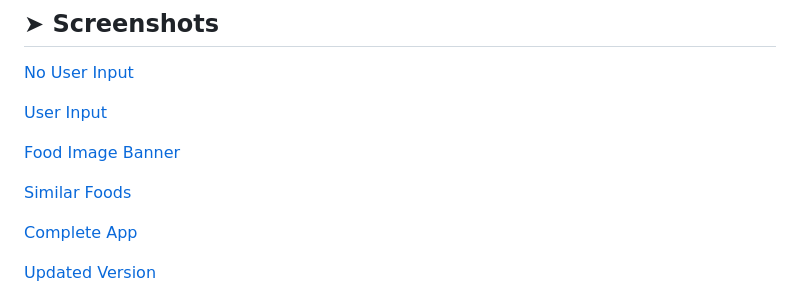
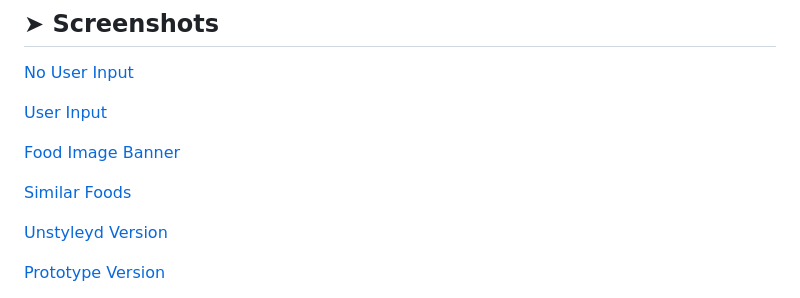
Before and after one commit to Harry2k21/Food-Analyzer-AI, a Markdown page: README.md, the part around one of its changes. Rendered like a GitHub page.

```diff
--- a/README.md
+++ b/README.md
@@ -57,7 +57,7 @@ To make some money of course 🤑
 
 [Similar Foods](https://user-images.githubusercontent.com/125808990/233476788-7c991ffe-a123-4ea6-8d14-f1abec9d4686.png)
 
-[Complete App](https://user-images.githubusercontent.com/125808990/233476870-70b16c82-2c8e-41a4-8d27-03fd79f961e3.png)
+[Unstyleyd Version](https://user-images.githubusercontent.com/125808990/233476870-70b16c82-2c8e-41a4-8d27-03fd79f961e3.png)
 
-[Updated Version](https://user-images.githubusercontent.com/125808990/234613788-c6fb692a-7a3e-4ef7-9d36-8cd6123eb19a.png)
+[Prototype Version](https://user-images.githubusercontent.com/125808990/234613788-c6fb692a-7a3e-4ef7-9d36-8cd6123eb19a.png)
 
```
Also changed, not shown: other parts of README.md (+1 -0 lines).
